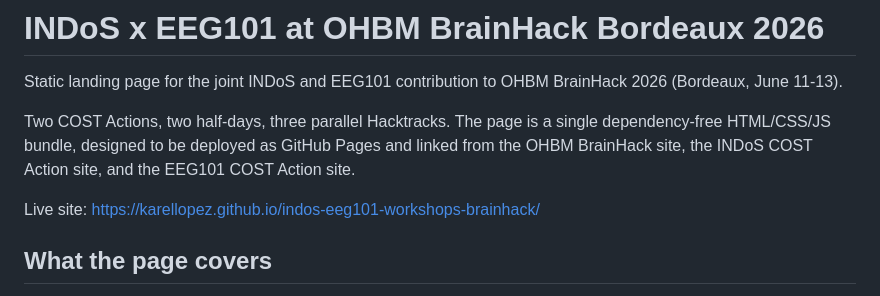
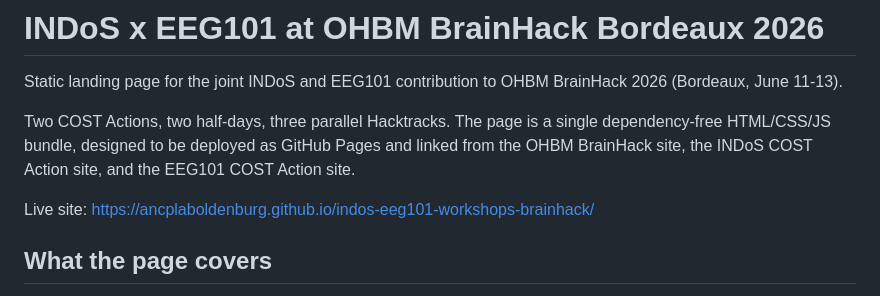
Before and after one commit to ANCPLabOldenburg/indos-eeg101-workshops-brainhack, a Markdown page: README.md, the part around the change. GitHub-like rendering.

Commit message:
docs: point live-site URL at ANCPLabOldenburg pages domain

```diff
--- a/README.md
+++ b/README.md
@@ -8,7 +8,7 @@ single dependency-free HTML/CSS/JS bundle, designed to be deployed as
 GitHub Pages and linked from the OHBM BrainHack site, the INDoS COST
 Action site, and the EEG101 COST Action site.
 
-Live site: https://karellopez.github.io/indos-eeg101-workshops-brainhack/
+Live site: https://ancplaboldenburg.github.io/indos-eeg101-workshops-brainhack/
 
 ## What the page covers
 
```
